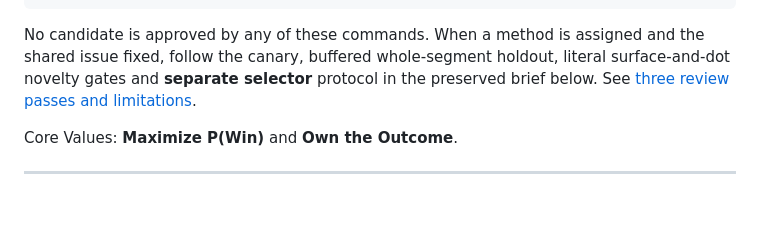
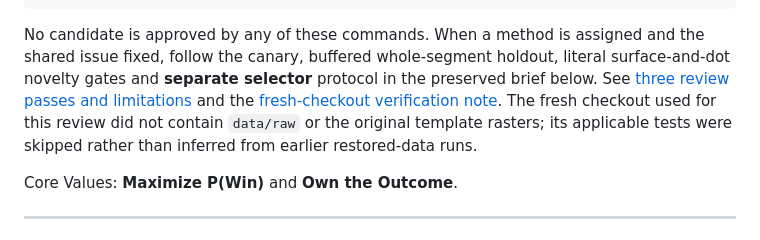
Before and after one commit to buffedlizard55-lab/GEMSDOE36, a Markdown page: README.md, the part around the change. GitHub-like rendering; blank space fills up the shorter version.

Commit message:
Document fresh checkout review limits and checks
Co-authored-by: arena-agent <297053741+arena-agent@users.noreply.github.com>

````diff
--- a/README.md
+++ b/README.md
@@ -32,7 +32,7 @@ python -m venv .venv
 .venv/bin/ruff check src scripts tests
 ```
 
-No candidate is approved by any of these commands. When a method is assigned and the shared issue fixed, follow the canary, buffered whole-segment holdout, literal surface-and-dot novelty gates and **separate selector** protocol in the preserved brief below. See [three review passes and limitations](evidence/review_passes_20261028.md).
+No candidate is approved by any of these commands. When a method is assigned and the shared issue fixed, follow the canary, buffered whole-segment holdout, literal surface-and-dot novelty gates and **separate selector** protocol in the preserved brief below. See [three review passes and limitations](evidence/review_passes_20261028.md) and the [fresh-checkout verification note](evidence/session_review_20261028_environment.md). The fresh checkout used for this review did not contain `data/raw` or the original template rasters; its applicable tests were skipped rather than inferred from earlier restored-data runs.
 
 Core Values: **Maximize P(Win)** and **Own the Outcome**.
 
````
Also changed, not shown: evidence/session_review_20261028_environment.md (added, +25 -0 lines).
